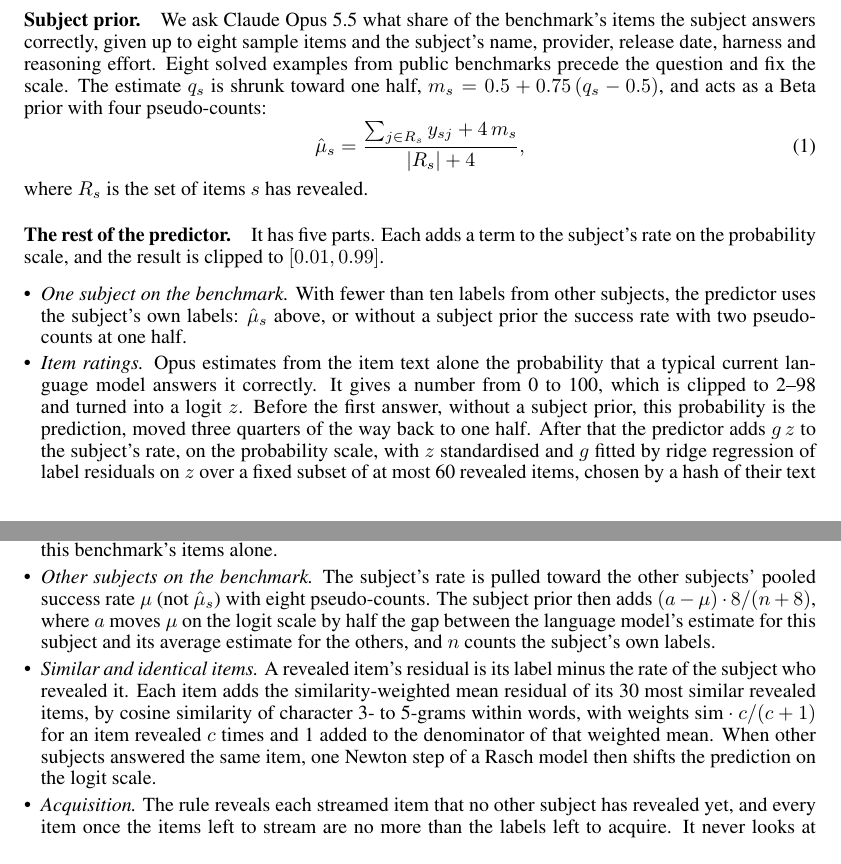
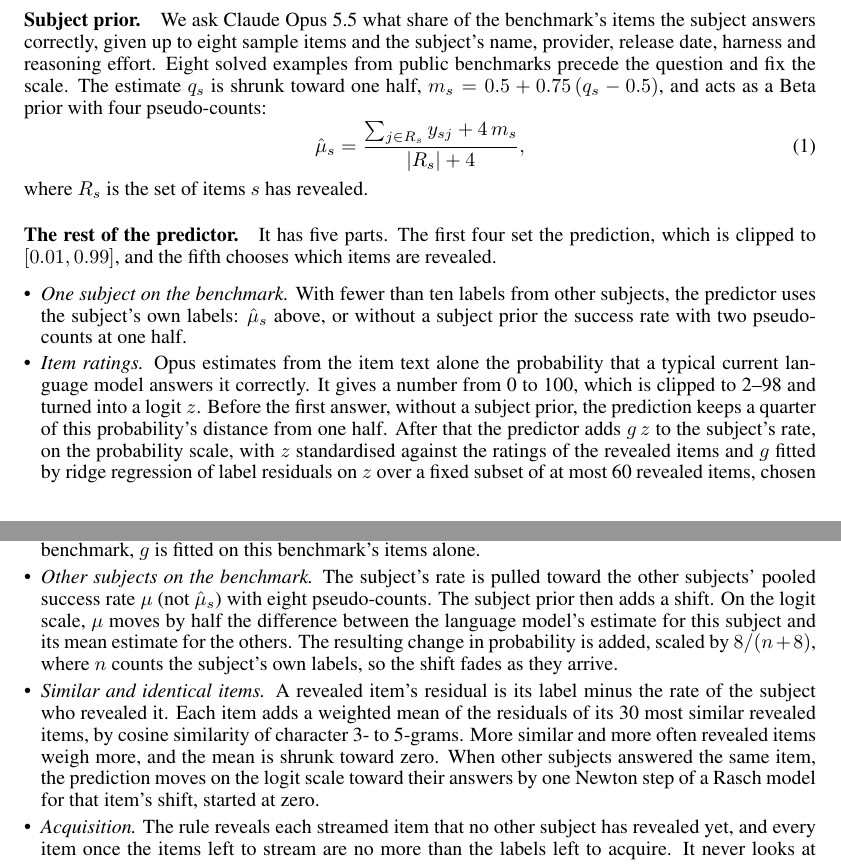
Before and after one commit to sunnyadn/paiec-pooled-priors, a LaTeX paper (report/main.tex): two parts of pages 2 and 3 of 8, joined at a grey line, cut so that both start at the same text. Compiled offline with pdfLaTeX.

Commit message:
Report: final read fixes

```diff
--- a/report/main.tex
+++ b/report/main.tex
@@ -71,12 +71,12 @@ For each subject--benchmark pair, items are split 50/50 into an acquisition pool
 \end{equation}
 where $R_s$ is the set of items $s$ has revealed.
 
-\paragraph{The rest of the predictor.} It has five parts. Each adds a term to the subject's rate on the probability scale, and the result is clipped to $[0.01, 0.99]$.
+\paragraph{The rest of the predictor.} It has five parts. The first four set the prediction, which is clipped to $[0.01, 0.99]$, and the fifth chooses which items are revealed.
 \begin{itemize}[leftmargin=*,itemsep=0pt,topsep=2pt]
 \item \emph{One subject on the benchmark.} With fewer than ten labels from other subjects, the predictor uses the subject's own labels: $\hat\mu_s$ above, or without a subject prior the success rate with two pseudo-counts at one half.
-\item \emph{Item ratings.} Opus estimates from the item text alone the probability that a typical current language model answers it correctly. It gives a number from 0 to 100, which is clipped to 2--98 and turned into a logit $z$. Before the first answer, without a subject prior, this probability is the prediction, moved three quarters of the way back to one half. After that the predictor adds $g\,z$ to the subject's rate, on the probability scale, with $z$ standardised and $g$ fitted by ridge regression of label residuals on $z$ over a fixed subset of at most 60 revealed items, chosen by a hash of their text so that every worker uses the same ones. When other subjects share the benchmark, $g$ is fitted on this benchmark's items alone.
-\item \emph{Other subjects on the benchmark.} The subject's rate is pulled toward the other subjects' pooled success rate $\mu$ (not $\hat\mu_s$) with eight pseudo-counts. The subject prior then adds $(a-\mu)\cdot 8/(n+8)$, where $a$ moves $\mu$ on the logit scale by half the gap between the language model's estimate for this subject and its average estimate for the others, and $n$ counts the subject's own labels.
-\item \emph{Similar and identical items.} A revealed item's residual is its label minus the rate of the subject who revealed it. Each item adds the similarity-weighted mean residual of its 30 most similar revealed items, by cosine similarity of character 3- to 5-grams within words, with weights $\text{sim}\cdot c/(c+1)$ for an item revealed $c$ times and 1 added to the denominator of that weighted mean. When other subjects answered the same item, one Newton step of a Rasch model then shifts the prediction on the logit scale.
+\item \emph{Item ratings.} Opus estimates from the item text alone the probability that a typical current language model answers it correctly. It gives a number from 0 to 100, which is clipped to 2--98 and turned into a logit $z$. Before the first answer, without a subject prior, the prediction keeps a quarter of this probability's distance from one half. After that the predictor adds $g\,z$ to the subject's rate, on the probability scale, with $z$ standardised against the ratings of the revealed items and $g$ fitted by ridge regression of label residuals on $z$ over a fixed subset of at most 60 revealed items, chosen by a hash of their text so that every worker uses the same ones. When other subjects share the benchmark, $g$ is fitted on this benchmark's items alone.
+\item \emph{Other subjects on the benchmark.} The subject's rate is pulled toward the other subjects' pooled success rate $\mu$ (not $\hat\mu_s$) with eight pseudo-counts. The subject prior then adds a shift. On the logit scale, $\mu$ moves by half the difference between the language model's estimate for this subject and its mean estimate for the others. The resulting change in probability is added, scaled by $8/(n+8)$, where $n$ counts the subject's own labels, so the shift fades as they arrive.
+\item \emph{Similar and identical items.} A revealed item's residual is its label minus the rate of the subject who revealed it. Each item adds a weighted mean of the residuals of its 30 most similar revealed items, by cosine similarity of character 3- to 5-grams. More similar and more often revealed items weigh more, and the mean is shrunk toward zero. When other subjects answered the same item, the prediction moves on the logit scale toward their answers by one Newton step of a Rasch model for that item's shift, started at zero.
 \item \emph{Acquisition.} The rule reveals each streamed item that no other subject has revealed yet, and every item once the items left to stream are no more than the labels left to acquire. It never looks at outcomes.
 \end{itemize}
 Section~\ref{sec:ablate} switches the two language-model parts off in turn.
```
Also changed, not shown: report/main.pdf.
